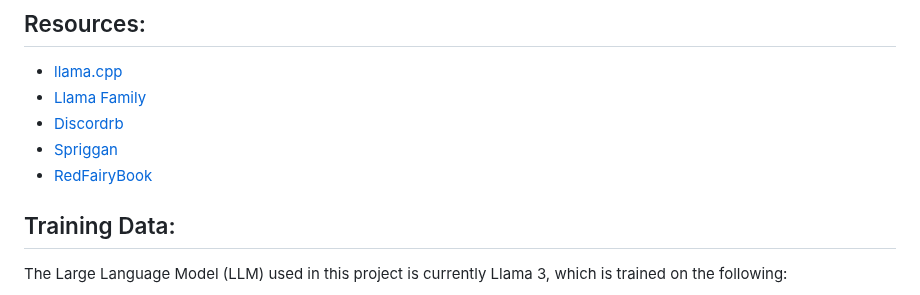
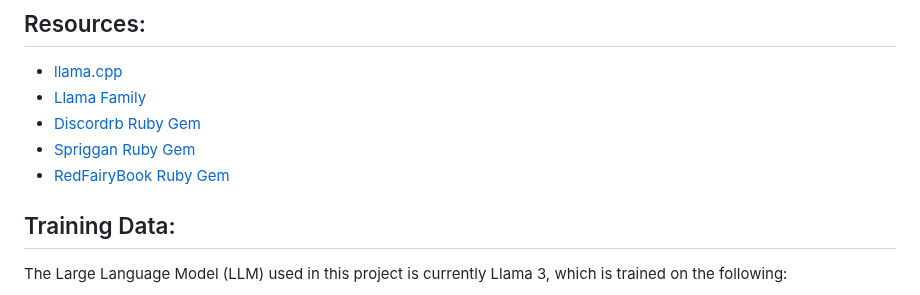
Before and after one commit to Ifiht/Shikigami, a Markdown page: README.md, the part around the change. Drawn GitHub-style.

```diff
--- a/README.md
+++ b/README.md
@@ -51,9 +51,9 @@ Every directory under `modules` with a valid `wrapper.sh` file will automaticall
 ## Resources:
 - [llama.cpp](https://github.com/ggerganov/llama.cpp/tree/master)
 - [Llama Family](https://huggingface.co/meta-llama)
-- [Discordrb](https://github.com/shardlab/discordrb/tree/main)
-- [Spriggan](https://github.com/Ifiht/Spriggan/blob/main)
-- [RedFairyBook](https://github.com/Ifiht/RedFairyBook/tree/main)
+- [Discordrb Ruby Gem](https://github.com/shardlab/discordrb/tree/main)
+- [Spriggan Ruby Gem](https://github.com/Ifiht/Spriggan/blob/main)
+- [RedFairyBook Ruby Gem](https://github.com/Ifiht/RedFairyBook/tree/main)
 
 ## Training Data:
 The Large Language Model (LLM) used in this project is currently Llama 3, which is trained on the following:
```
